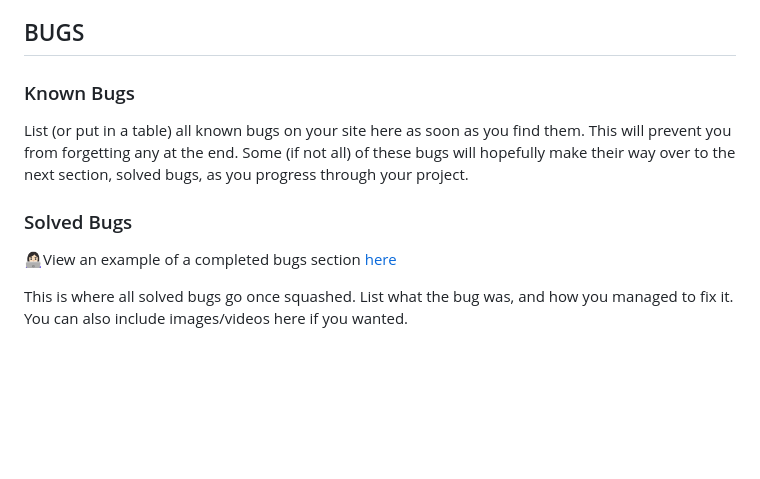
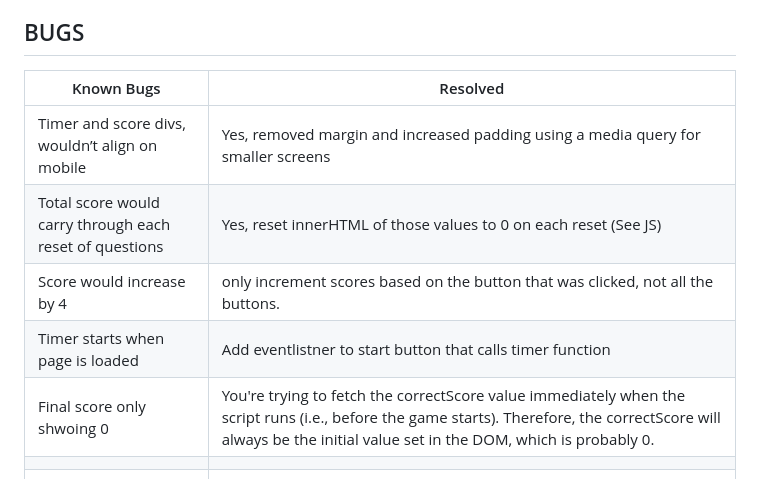
Before and after one commit to Bluiss/office-quiz-pp2, a Markdown page: TESTING.md, the part around the change. GitHub-like rendering; blank space fills up the shorter version.

Commit message:
add bugs table to testing

```diff
--- a/TESTING.md
+++ b/TESTING.md
@@ -97,12 +97,12 @@ And answers | Shows correct answers                                 | Pass
 
 ## BUGS
 
-### Known Bugs
-
-List (or put in a table) all known bugs on your site here as soon as you find them. This will prevent you from forgetting any at the end. Some (if not all) of these bugs will hopefully make their way over to the next section, solved bugs, as you progress through your project.
-
-### Solved Bugs
-
-👩🏻‍💻View an example of a completed bugs section [here](https://github.com/kera-cudmore/BookWorm/blob/main/TESTING.md#BUGS)
-
-This is where all solved bugs go once squashed. List what the bug was, and how you managed to fix it. You can also include images/videos here if you wanted.
+| Known Bugs                                              | Resolved                                                                                                                                                                                                         |
+| ------------------------------------------------------- | ---------------------------------------------------------------------------------------------------------------------------------------------------------------------------------------------------------------- |
+| Timer and score divs, wouldn’t align on mobile          | Yes, removed margin and increased padding using a media query for smaller screens                                                                                                                                |
+| Total score would carry through each reset of questions | Yes, reset innerHTML of those values to 0 on each reset (See JS)                                                                                                                                                 |
+| Score would increase by 4                               | only increment scores based on the button that was clicked, not all the buttons.                                                                                                                                 |
+| Timer starts when page is loaded                        | Add eventlistner to start button that calls timer function                                                                                                                                                       |
+| Final score only shwoing 0                              | You're trying to fetch the correctScore value immediately when the script runs (i.e., before the game starts). Therefore, the correctScore will always be the initial value set in the DOM, which is probably 0. |
+|                                                         |                                                                                                                                                                                                                  |
+|                                                         |                                                                                                                                                                                                                  |
```
